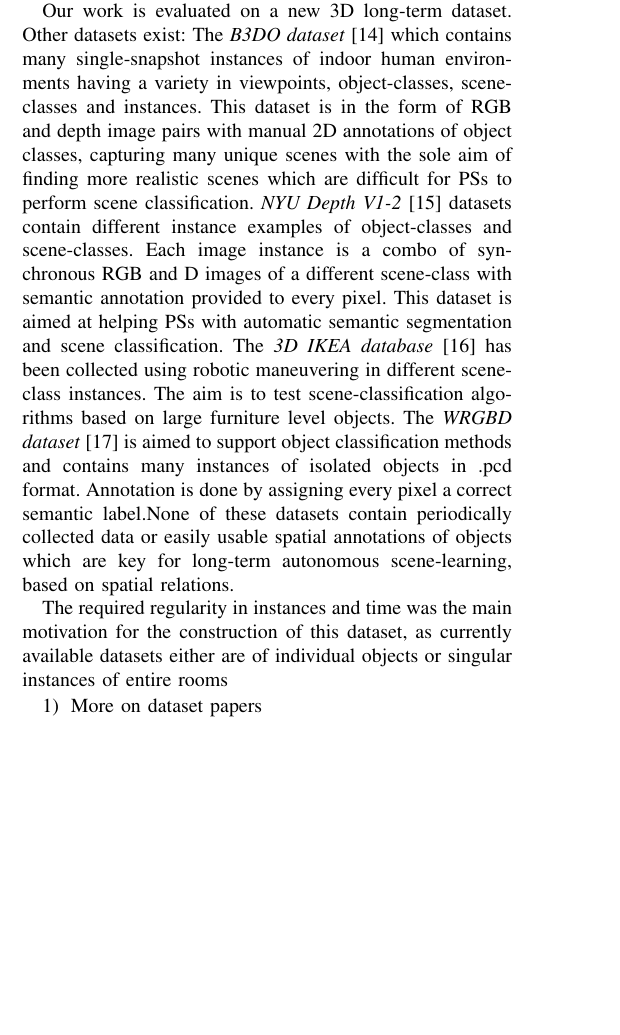
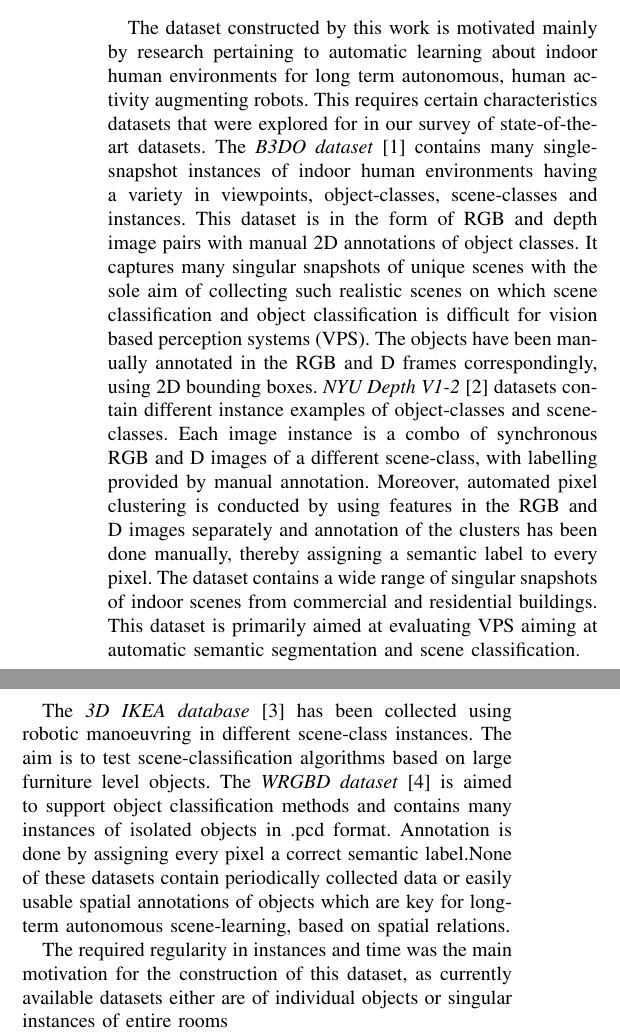
Before and after one commit to akshayats/14-ROMAN-3D-Dataset, a LaTeX paper (3D-Dataset.tex): part of one column of page 2 of 6 before the commit and two parts of the columns of page 2 of 6 after it, the two joined at a grey line, cut at the place of the change, the shorter picture padded with empty space. Compiled offline with pdfLaTeX.

Commit message:
Middle of related work section.

```diff
--- a/3D-Dataset.tex
+++ b/3D-Dataset.tex
@@ -96,24 +96,15 @@ As the absolute positions of objects on a table (or their relative positions wit
 \section{Related Work}
 \label{sec:Related Work}
 
+The dataset constructed by this work is motivated mainly by research pertaining to automatic learning about indoor human environments for long term autonomous, human activity augmenting robots. This requires certain characteristics datasets that were explored for in our survey of state-of-the-art datasets. The \textit{B3DO dataset} \cite{Janoch:ICCV2011} contains many single-snapshot instances of indoor human environments having a variety in viewpoints, object-classes, scene-classes and instances. This dataset is in the form of RGB and depth image pairs with manual 2D annotations of object classes. It captures many singular snapshots of unique scenes with the sole aim of collecting such realistic scenes on which scene classification and object classification is difficult for vision based perception systems (VPS). The objects have been manually annotated in the RGB and D frames correspondingly, using 2D bounding boxes. \textit{NYU Depth V1-2} \cite{Silberman:ECCV2012} datasets contain different instance examples of object-classes and scene-classes. Each image instance is a combo of synchronous RGB and D images of a different scene-class, with labelling provided by manual annotation. Moreover, automated pixel clustering is conducted by using features in the RGB and D images separately and annotation of the clusters has been done manually, thereby assigning a semantic label to every pixel. The dataset contains a wide range of singular snapshots of indoor scenes from commercial and residential buildings. This dataset is primarily aimed at evaluating VPS aiming at automatic semantic segmentation and scene classification.
+
+The \textit{3D IKEA database} \cite{Swadzba:RAS2012} has been collected using robotic manoeuvring in different scene-class instances. The aim is to test scene-classification algorithms based on large furniture level objects. The \textit{WRGBD dataset} \cite{Lai:ICRA2011} is aimed to support object classification methods and contains many instances of isolated objects in .pcd format. Annotation is done by assigning every pixel a correct semantic label.None of these datasets contain periodically collected data or easily usable spatial annotations of objects which are key for long-term autonomous scene-learning, based on spatial relations.
+
+The required regularity in instances and time was the main motivation for the construction of this dataset, as currently available datasets either are of individual objects or singular instances of entire rooms
+
 Spatial relations have been used previously to provide contextual information to vision-related work. \cite{MyungJin:CVPR2010}used a hierarchy of spatial relations alongside descriptive features to support multiple object detections in a single image. Spatial relations and contextual information are commonly used in activity recognition from video streams. For example, \cite{Krishna:ECAI2010} demonstrate the learning of activity phases in airport videos using spatial relations between tracked objects, and \cite{Behera2012} use spatial relations to monitor objects and activities in videos of a constrained workflow environment. Recent work has used object co-occurrence to provide context in visual  tasks. Examples in 2D include object co-occurrence statistics in class-based image segmentation~\cite{Ladicky:IJCV2013}; and the use of object presence to provide context in activity recognition~\cite{Li:2012}. However, all this previous work is restricted to 2D images, whereas our approaches work with spatial context in 3D (RGB-D) data. Authors have also worked with spatial context in 3D, including parsing a 2D image of a 3D scene into a simulated 3D field before extracting geometric and contextual features between the objects \cite{Xiao:SIGGRAPH2012}. Our approaches to encoding 3D spatial context could be applied in these cases, and we use richer, structured models of object relations.
 
 Apart from using the statistics of co-occurrence, a lot of information can be exploited from \textit{how} the objects co-occur in the scene, i.e. the extrinsic, geometric spatial relations between the objects. Recent work in 3D semantic labelling has used such geometric information along with descriptive intrinsic appearance features~\cite{Koppula:NIPS2011}. They achieve a high classification accuracy for a large set of object-classes belonging to home and office environments. Scene similarity measurement and classification based on contextual information is conducted by \cite{Fisher:ACMT2011}. They also use spatial information for context-based object search using Graph Kernel Methods. The method is further developed to provide synthetic scene examples using spatial relations \cite{Fisher:ACMT2012}. In~\cite{Aydemir:ICRA2011} spatial relations between smaller objects, furniture and locations is used for pruning in object search problems in human environments. In \cite{Lin:ICCV2013} a technique is developed for automatic annotation of 3D objects. It uses intrinsic appearance features and geometric features and is employed to build an object and scene classifier using conditional random fields. In \cite{kasper:2011} the authors utilise both geometric single object features and pair-wise spatial relations between objects to develop an empirical base for scene understanding. Recent studies \cite{Southey:2007,kasper:2011} compute statistics of spatial relations of objects and use it for conditional object recognition for service robotics. Whilst our techniques are comparable to those in the literature, our contribution comes from the explicit comparison of different representations of spatial context (metric vs qualitative) on a novel, long-term learning task. Additionally our qualitative approach relies on relationships which could be provided through other mechanisms than unsupervised machine learning (e.g. through a human tutor describing a spatial scene), and in this way bootstrap the system using expert knowledge.
-
-Our work is evaluated on a new 3D long-term dataset. Other datasets exist: The \textit{B3DO dataset} \cite{Janoch:ICCV2011} which contains many single-snapshot instances of indoor human environments having a variety in viewpoints, object-classes, scene-classes and instances. This dataset is in the form of RGB and depth image pairs with manual 2D annotations of object classes, capturing many unique scenes with the sole aim of finding more realistic scenes which are difficult for PSs to perform scene classification. \textit{NYU Depth V1-2} \cite{Silberman:ECCV2012} datasets contain different instance examples of object-classes and scene-classes. Each image instance is a combo of synchronous RGB and D images of a different scene-class with semantic annotation provided to every pixel. This dataset is aimed at helping PSs with automatic semantic segmentation and scene classification. The \textit{3D IKEA database} \cite{Swadzba:RAS2012} has been collected using robotic maneuvering in different scene-class instances. The aim is to test scene-classification algorithms based on large furniture level objects. The \textit{WRGBD dataset} \cite{Lai:ICRA2011} is aimed to support object classification methods and contains many instances of isolated objects in .pcd format. Annotation is done by assigning every pixel a correct semantic label.None of these datasets contain periodically collected data or easily usable spatial annotations of objects which are key for long-term autonomous scene-learning, based on spatial relations.
-
-The required regularity in instances and time was the main motivation for the construction of this dataset, as currently available datasets either are of individual objects or singular instances of entire rooms
-
-%%%%%%%%%%%%%%%%%%%%%%%%%%%%%%%%%%%%%%%%%%%%%%%%%%%%%%%%%%%%%%%%%%
-%%%%%%%%%%%%%%%%%%%%%%%%%%%%%%%%%%%%%%%%%%%%%%%%%%%%%%%%%%%%%%%%%%
-
-%%%%%%%%%%%%%%%%%%%%%%%%%%
-%%%%%%%%%%%%%%%%%%%%%%%%%
-
-\begin{enumerate}
-  \item More on dataset papers
-\end{enumerate}
-
 %%%%%%%%%%%%%%%%%%%%%%%%%%%%%%%%%%%%%%%%%%%%%%%%%%%%%%%%%%%%%%%%%%%%%%%%%%%%%%%%
 
 \section{Motivating Scenario}
```
